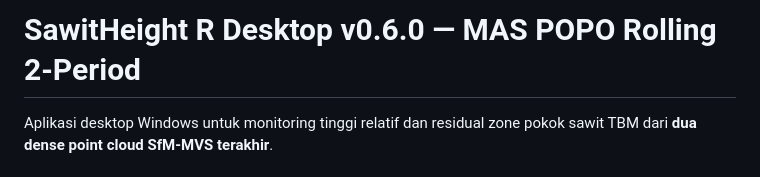
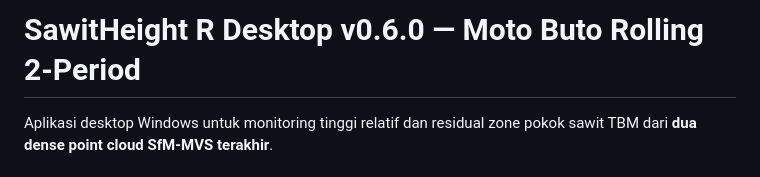
Before and after one commit to suryo-kuncoro/SawitHeight_R_Desktop_v0.6.0_ROLLING2_LIVELOG_FULL, a Markdown page: SawitHeight_R_Desktop_v0.6.0_ROLLING2_LIVELOG/README.md, the part around the change. Drawn GitHub-style.

```diff
--- a/SawitHeight_R_Desktop_v0.6.0_ROLLING2_LIVELOG/README.md
+++ b/SawitHeight_R_Desktop_v0.6.0_ROLLING2_LIVELOG/README.md
@@ -1,4 +1,4 @@
-# SawitHeight R Desktop v0.6.0 — MAS POPO Rolling 2-Period
+# SawitHeight R Desktop v0.6.0 — Moto Buto Rolling 2-Period
 
 Aplikasi desktop Windows untuk monitoring tinggi relatif dan residual zone pokok sawit TBM dari **dua dense point cloud SfM-MVS terakhir**.
 
```
